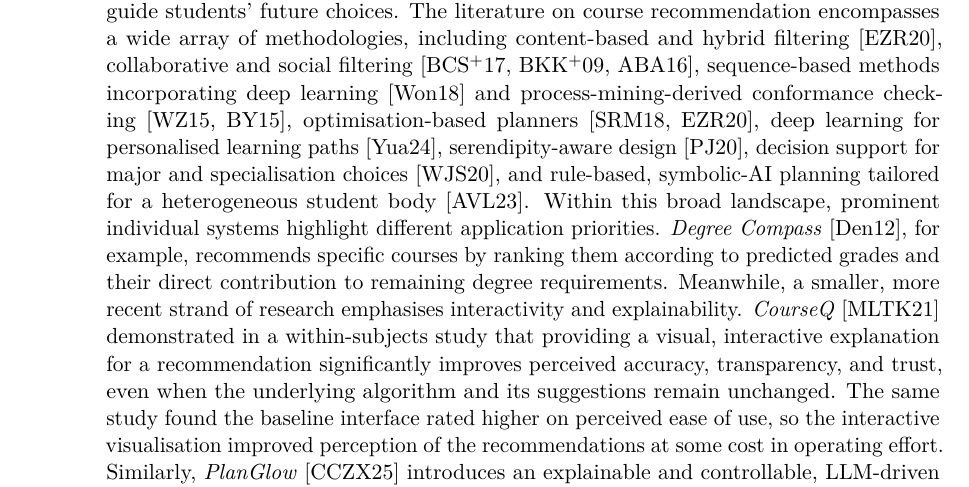
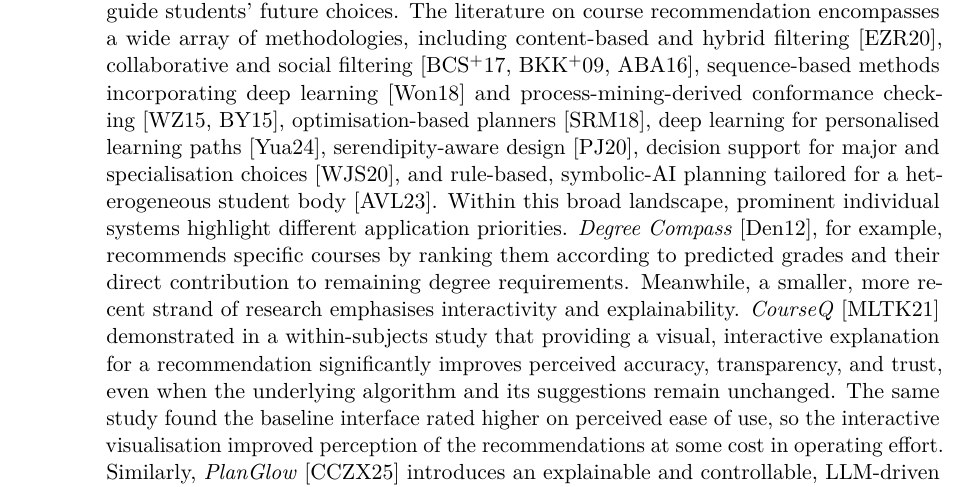
Before and after one commit to morischumacher/Diploma_Thesis, a LaTeX thesis (main.tex, which reads chapters/relatedwork.tex): part of page 38 of 194, cut so that both start at the same text. Compiled offline with pdfLaTeX.

Commit message:
ch3: Esteban is not an optimisation-based planner
It was cited twice in the same sentence, once correctly for hybrid
filtering and once in the optimisation-planner group. The genetic
algorithm in that paper tunes the recommender's own configuration; it
never builds or optimises a study plan. Srisamutr is the only genuine
optimisation-based planner in the group, so the group is now that one
source.

The first, correct citation of Esteban in the same sentence is untouched.

Co-Authored-By: Claude Opus 5 <noreply@anthropic.com>
Claude-Session: https://claude.ai/code/session_01MLUFGCVLTdE5xbPVnNzfiY

```diff
--- a/chapters/relatedwork.tex
+++ b/chapters/relatedwork.tex
@@ -35,7 +35,7 @@ Beyond visualisation, two further, computationally-driven strands report data di
 
 \emph{Course Signals}~\cite{arnold_course_2012} employs an instructor-triggered traffic-light indicator based on performance and engagement data to signal academic risk, an approach reported to improve overall grades and student retention. That retention claim is now regarded as unsupported: the analysis did not control for the number of courses a student took, and students who persist take more Signals courses rather than the reverse~\cite{caulfield2013}. Teasley~\cite{teasley_student_2017} likewise cautions that feedback effects on performance are highly variable. The broader literature features numerous approaches to ED design, with examples including additive, game-inspired grade planning, where a predictor lets students choose which assignments to complete and see a simulated final grade update accordingly~\cite{holman_gradecraft_2013}, computer-tailored text feedback that maps a student's current performance onto their own goals~\cite{huberth_computer-tailored_2015}, activity-meter visualisations comparing a student's time investment and resource use against class benchmarks~\cite{govaerts_student_2012}, and grid-based progress visualisation combining a learner's personal level with a comparison against a peer group~\cite{loboda_mastery_2014}.
 
-While ED focus on visualising past or current progress, ERS are designed to proactively guide students' future choices. The literature on course recommendation encompasses a wide array of methodologies, including content-based and hybrid filtering~\cite{esteban_helping_2020}, collaborative and social filtering~\cite{bhumichitr_recommender_2017,bercovitz_courserank_2009,al-badarenah_automated_2016}, sequence-based methods incorporating deep learning~\cite{wong_sequence_2018} and process-mining-derived conformance checking~\cite{wang_discovering_2015,bendatu_sequence_2015}, optimisation-based planners~\cite{srisamutr_course_2018,esteban_helping_2020}, deep learning for personalised learning paths~\cite{yuan_research_2024}, serendipity-aware design~\cite{pardos_designing_2020}, decision support for major and specialisation choices~\cite{wardani_major_2020}, and rule-based, symbolic-AI planning tailored for a heterogeneous student body~\cite{arndt_ki-basierte_2023}.
+While ED focus on visualising past or current progress, ERS are designed to proactively guide students' future choices. The literature on course recommendation encompasses a wide array of methodologies, including content-based and hybrid filtering~\cite{esteban_helping_2020}, collaborative and social filtering~\cite{bhumichitr_recommender_2017,bercovitz_courserank_2009,al-badarenah_automated_2016}, sequence-based methods incorporating deep learning~\cite{wong_sequence_2018} and process-mining-derived conformance checking~\cite{wang_discovering_2015,bendatu_sequence_2015}, optimisation-based planners~\cite{srisamutr_course_2018}, deep learning for personalised learning paths~\cite{yuan_research_2024}, serendipity-aware design~\cite{pardos_designing_2020}, decision support for major and specialisation choices~\cite{wardani_major_2020}, and rule-based, symbolic-AI planning tailored for a heterogeneous student body~\cite{arndt_ki-basierte_2023}.
 Within this broad landscape, prominent individual systems highlight different application priorities. \emph{Degree Compass}~\cite{denley_austin_2012}, for example, recommends specific courses by ranking them according to predicted grades and their direct contribution to remaining degree requirements. Meanwhile, a smaller, more recent strand of research emphasises interactivity and explainability. \emph{CourseQ}~\cite{ma_courseq_2021} demonstrated in a within-subjects study that providing a visual, interactive explanation for a recommendation significantly improves perceived accuracy, transparency, and trust, even when the underlying algorithm and its suggestions remain unchanged. The same study found the baseline interface rated higher on perceived ease of use, so the interactive visualisation improved perception of the recommendations at some cost in operating effort. Similarly, \emph{PlanGlow}~\cite{chun_planglow_2025} introduces an explainable and controllable, LLM-driven planning system, and \emph{Elcano}~\cite{mahidashti_elcano_2024} aligns course planning with career trajectories. Evidence that such systems help is not uniform, however. Chaturapruek et al.~\cite{chaturapruek_how_2018} studied a course-planning platform integrating transcript and course-evaluation data, using a randomised encouragement design in which 80\,\% of the encouraged group and 52\,\% of the control used the platform. Instrumenting for use, they estimate that using it lowered grade point average (GPA) by 0.28 standard deviations; the effect of encouragement alone was 0.05. Their exploratory analysis attributes the effect to behaviour within courses rather than to the portfolio of courses chosen, and they state that the design cannot identify the mechanism. A planning tool that surfaces outcome data can therefore move student behaviour in unintended directions, which bears directly on how the completion signal reported in this thesis should be read (Chapter~\ref{chap:discussion}).
 
 However, despite the complementary nature of these technologies, ED and ERS have historically been built and evaluated as entirely separate entities.
```
